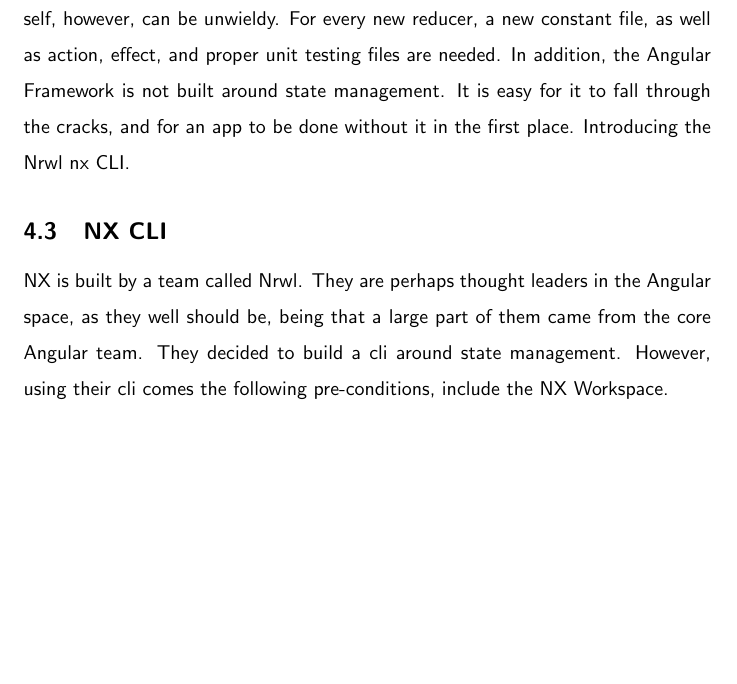
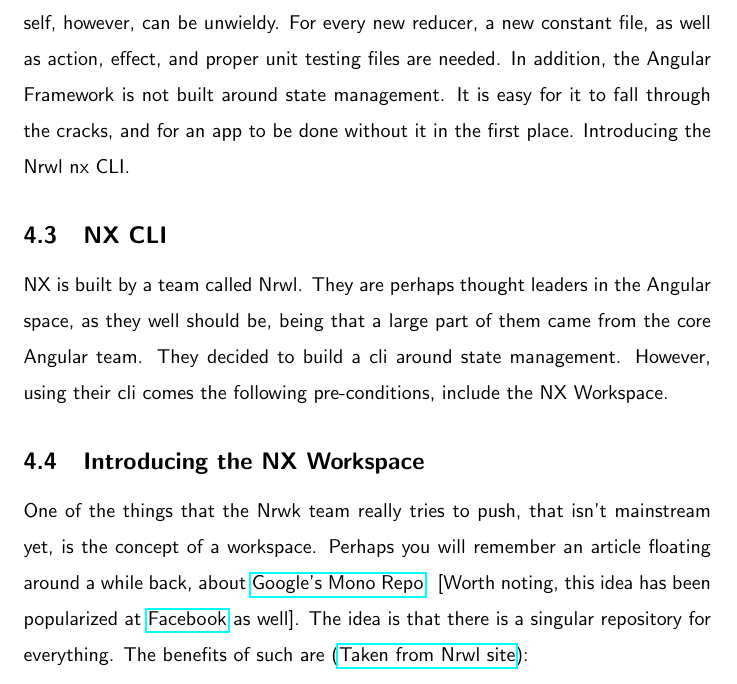
Before and after one commit to razroo/angular-content, a LaTeX document (main.tex, which reads nrwl/nrwl.tex): part of page 9 of 9, cut so that both start at the same text, the shorter picture padded with empty space. Compiled offline with pdfLaTeX.

Commit message:
Add hyperref packae to the book. Add a section introducing the nx workspace.

```diff
--- a/main.tex
+++ b/main.tex
@@ -2,6 +2,7 @@
 \usepackage{setspace}
 \usepackage[explicit]{titlesec}
 \usepackage{forest}
+\usepackage{hyperref}
 \definecolor{folderbg}{RGB}{124,166,198}
 \definecolor{folderborder}{RGB}{110,144,169}
 \def\Size{4pt}
--- a/nrwl/nrwl.tex
+++ b/nrwl/nrwl.tex
@@ -23,3 +23,15 @@
 from the core Angular team. They decided to build a cli around state management.
 However, using their cli comes the following pre-conditions, include the NX
 Workspace.
+
+\subsection{Introducing the NX Workspace}
+One of the things that the Nrwk team really tries to push, that isn't mainstream
+yet, is the concept of a workspace. Perhaps you will remember an article
+floating around a while back, about
+\href{https://cacm.acm.org/magazines/2016/7/204032-why-google-stores-billions-of-lines-of-code-in-a-single-repository/fulltext}
+{Google's Mono Repo}. [Worth noting, this idea
+has been popularized at
+\href{https://code.facebook.com/posts/218678814984400/scaling-mercurial-at-facebook/}{Facebook}
+as well]. The idea is that there is a singular repository for everything.
+The benefits of such are
+(\href{https://nrwl.io/nx/why-a-workspace}{Taken from Nrwl site}):
```
